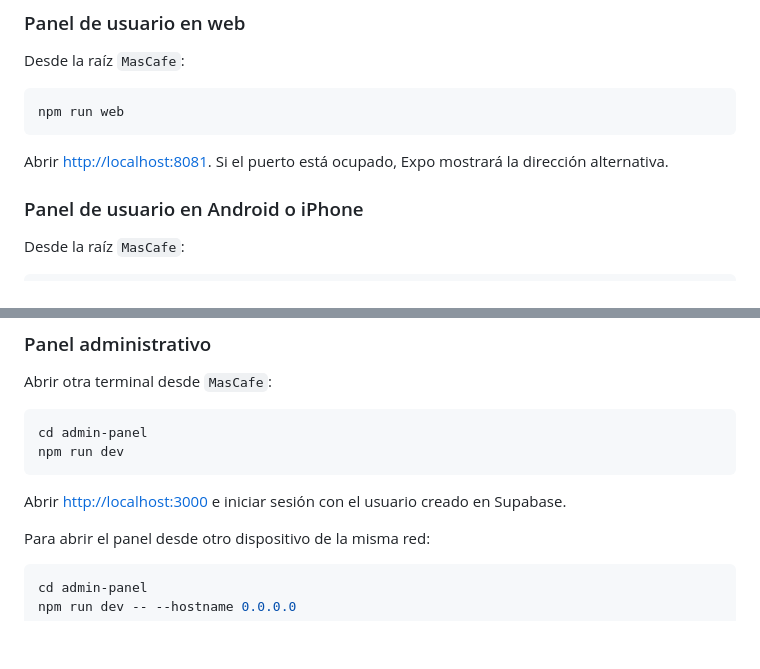
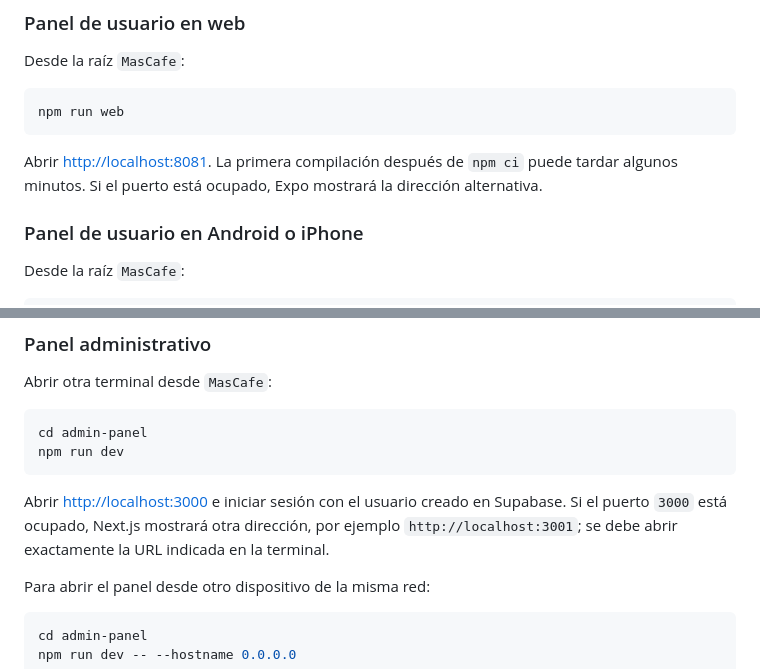
Before and after one commit to Angel0208ia/MasCafe, a Markdown page: README.md, 2 parts joined by grey strips. Drawn GitHub-style; blank space fills up the shorter version.

Commit message:
docs: aclara puertos durante el arranque

````diff
--- a/README.md
+++ b/README.md
@@ -110,7 +110,7 @@ Desde la raíz `MasCafe`:
 npm run web
 ```
 
-Abrir [http://localhost:8081](http://localhost:8081). Si el puerto está ocupado, Expo mostrará la dirección alternativa.
+Abrir [http://localhost:8081](http://localhost:8081). La primera compilación después de `npm ci` puede tardar algunos minutos. Si el puerto está ocupado, Expo mostrará la dirección alternativa.
 
 ### Panel de usuario en Android o iPhone
 
@@ -139,7 +139,7 @@ cd admin-panel
 npm run dev
 ```
 
-Abrir [http://localhost:3000](http://localhost:3000) e iniciar sesión con el usuario creado en Supabase.
+Abrir [http://localhost:3000](http://localhost:3000) e iniciar sesión con el usuario creado en Supabase. Si el puerto `3000` está ocupado, Next.js mostrará otra dirección, por ejemplo `http://localhost:3001`; se debe abrir exactamente la URL indicada en la terminal.
 
 Para abrir el panel desde otro dispositivo de la misma red:
 
````
